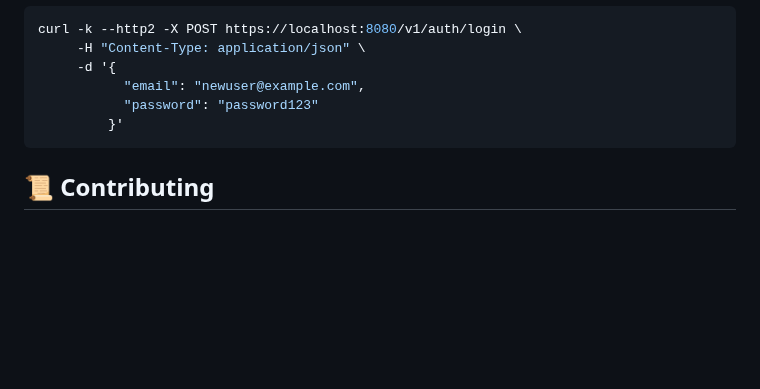
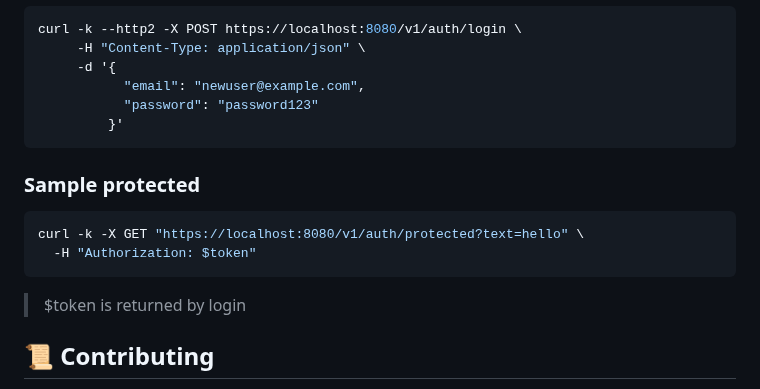
Before and after one commit to Raezil/Thunder, a Markdown page: README.md, the part around the change. Drawn GitHub-style; blank space fills up the shorter version.

````diff
--- a/README.md
+++ b/README.md
@@ -239,6 +239,14 @@ curl -k --http2 -X POST https://localhost:8080/v1/auth/login \
          }'
 ```
 
+### Sample protected
+```bash
+curl -k -X GET "https://localhost:8080/v1/auth/protected?text=hello" \
+  -H "Authorization: $token"
+```
+> $token is returned by login
+
+
 ## **📜 Contributing**
 
 1. Fork the repository.
````
